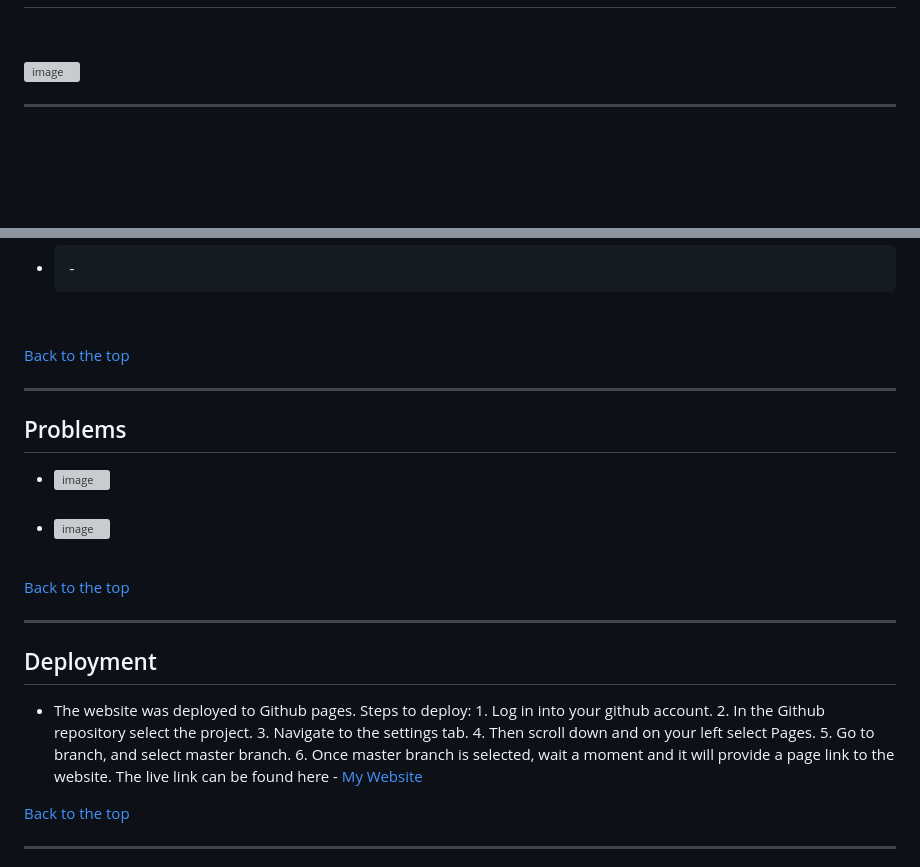
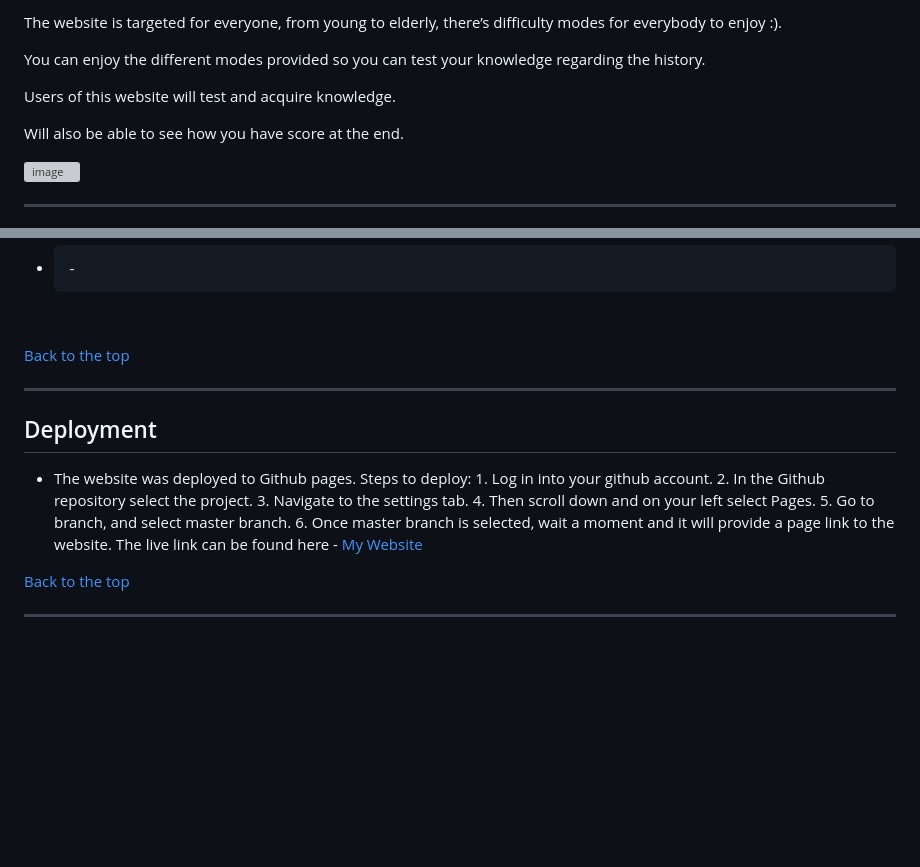
Before and after one commit to Code-Institute-Submissions/b1ndark-project2, a Markdown page: README.md, 2 parts joined by grey strips. Drawn GitHub-style; blank space fills up the shorter version; grey boxes are pictures that could not be loaded.

```diff
--- a/README.md
+++ b/README.md
@@ -4,5 +4,8 @@
 
-<p>
+<p>The website is targeted for everyone, from young to elderly, there’s difficulty modes for everybody to enjoy :).
+<p>You can enjoy the different modes provided so you can test your knowledge regarding the history.
+<p>Users of this website will test and acquire knowledge.
+<p>Will also be able to see how you have score at the end.
 <br>
 
 ![image]()
@@ -304,17 +315,6 @@ I did focus on making sure that the website is accessible:
 
 ---
 
-## Problems
-
-- ![image]()
-  <br>
-- ![image]()
-   <br>
-
-[Back to the top](#history-quiz)
-
----
-
 ## Deployment
 
 - The website was deployed to Github pages. Steps to deploy: 1. Log in into your github account. 2. In the Github repository select the project. 3. Navigate to the settings tab. 4. Then scroll down and on your left select Pages. 5. Go to branch, and select master branch. 6. Once master branch is selected, wait a moment and it will provide a page link to the website.
```
Also changed, not shown: other parts of README.md (+31 -34 lines).
